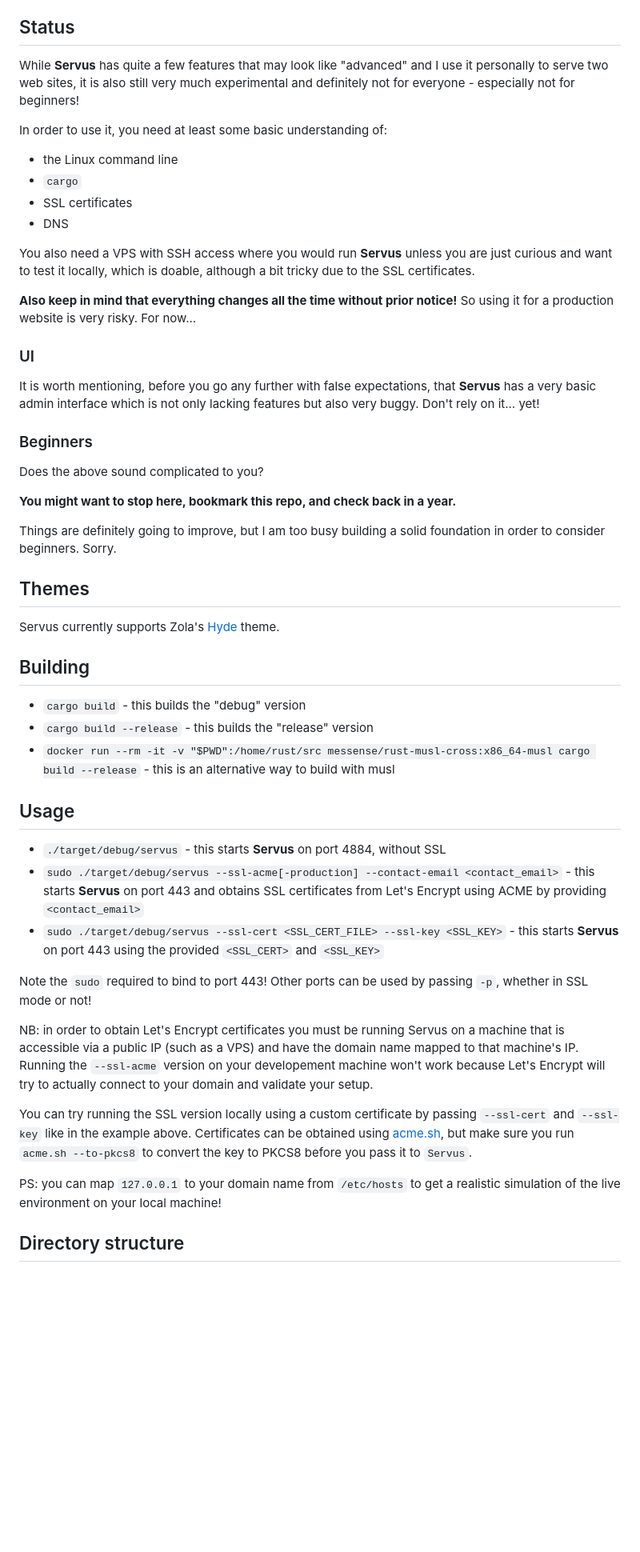
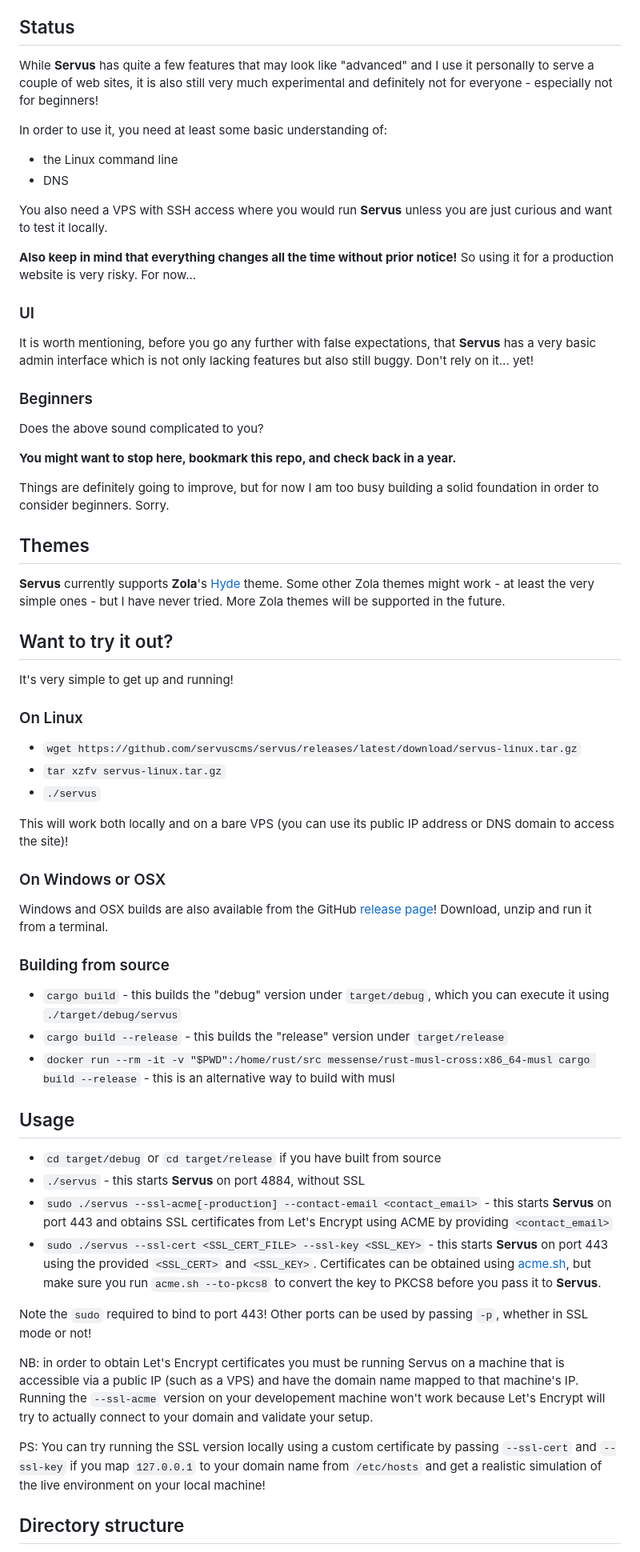
Before and after one commit to servuscms/servus, a Markdown page: README.md, the part around one of its changes. Shown at 80% size. Rendered like a GitHub page; blank space fills up the shorter version.

```diff
--- a/README.md
+++ b/README.md
@@ -58,22 +58,20 @@ The *Nostr relay* offered by Servus is very limited! It should be **fast to get
 
 ## Status
 
-While **Servus** has quite a few features that may look like "advanced" and I use it personally to serve two web sites, it is also still very much experimental and definitely not for everyone - especially not for beginners!
+While **Servus** has quite a few features that may look like "advanced" and I use it personally to serve a couple of web sites, it is also still very much experimental and definitely not for everyone - especially not for beginners!
 
 In order to use it, you need at least some basic understanding of:
 
 * the Linux command line
-* `cargo`
-* SSL certificates
 * DNS
 
-You also need a VPS with SSH access where you would run **Servus** unless you are just curious and want to test it locally, which is doable, although a bit tricky due to the SSL certificates.
+You also need a VPS with SSH access where you would run **Servus** unless you are just curious and want to test it locally.
 
 **Also keep in mind that everything changes all the time without prior notice!** So using it for a production website is very risky. For now...
 
 ### UI
 
-It is worth mentioning, before you go any further with false expectations, that **Servus** has a very basic admin interface which is not only lacking features but also very buggy. Don't rely on it... yet!
+It is worth mentioning, before you go any further with false expectations, that **Servus** has a very basic admin interface which is not only lacking features but also still buggy. Don't rely on it... yet!
 
 ### Beginners
 
@@ -81,31 +79,46 @@ Does the above sound complicated to you?
 
 **You might want to stop here, bookmark this repo, and check back in a year.**
 
-Things are definitely going to improve, but I am too busy building a solid foundation in order to consider beginners. Sorry.
+Things are definitely going to improve, but for now I am too busy building a solid foundation in order to consider beginners. Sorry.
 
 ## Themes
 
-Servus currently supports Zola's [Hyde](https://github.com/getzola/hyde/) theme.
+**Servus** currently supports **Zola**'s [Hyde](https://github.com/getzola/hyde/) theme. Some other Zola themes might work - at least the very simple ones - but I have never tried. More Zola themes will be supported in the future.
 
-## Building
+## Want to try it out?
 
-* `cargo build` - this builds the "debug" version
-* `cargo build --release` - this builds the "release" version
+It's very simple to get up and running!
+
+### On Linux
+
+ * `wget https://github.com/servuscms/servus/releases/latest/download/servus-linux.tar.gz`
+ * `tar xzfv servus-linux.tar.gz`
+ * `./servus`
+
+This will work both locally and on a bare VPS (you can use its public IP address or DNS domain to access the site)!
+
+### On Windows or OSX
+
+Windows and OSX builds are also available from the GitHub [release page](https://github.com/servuscms/servus/releases/latest)! Download, unzip and run it from a terminal.
+
+### Building from source
+
+* `cargo build` - this builds the "debug" version under `target/debug`, which you can execute it using `./target/debug/servus`
+* `cargo build --release` - this builds the "release" version under `target/release`
 * `docker run --rm -it -v "$PWD":/home/rust/src messense/rust-musl-cross:x86_64-musl cargo build --release` - this is an alternative way to build with musl
 
 ## Usage
 
-* `./target/debug/servus` - this starts **Servus** on port 4884, without SSL
-* `sudo ./target/debug/servus --ssl-acme[-production] --contact-email <contact_email>` - this starts **Servus** on port 443 and obtains SSL certificates from Let's Encrypt using ACME by providing `<contact_email>`
-* `sudo ./target/debug/servus --ssl-cert <SSL_CERT_FILE> --ssl-key <SSL_KEY>` - this starts **Servus** on port 443 using the provided `<SSL_CERT>` and `<SSL_KEY>`
+* `cd target/debug` or `cd target/release` if you have built from source
+* `./servus` - this starts **Servus** on port 4884, without SSL
+* `sudo ./servus --ssl-acme[-production] --contact-email <contact_email>` - this starts **Servus** on port 443 and obtains SSL certificates from Let's Encrypt using ACME by providing `<contact_email>`
+* `sudo ./servus --ssl-cert <SSL_CERT_FILE> --ssl-key <SSL_KEY>` - this starts **Servus** on port 443 using the provided `<SSL_CERT>` and `<SSL_KEY>`. Certificates can be obtained using [acme.sh](https://github.com/acmesh-official/acme.sh), but make sure you run `acme.sh --to-pkcs8` to convert the key to PKCS8 before you pass it to **Servus**.
 
 Note the `sudo` required to bind to port 443! Other ports can be used by passing `-p`, whether in SSL mode or not!
 
 NB: in order to obtain Let's Encrypt certificates you must be running Servus on a machine that is accessible via a public IP (such as a VPS) and have the domain name mapped to that machine's IP. Running the `--ssl-acme` version on your developement machine won't work because Let's Encrypt will try to actually connect to your domain and validate your setup.
 
-You can try running the SSL version locally using a custom certificate by passing `--ssl-cert` and `--ssl-key` like in the example above. Certificates can be obtained using [acme.sh](https://github.com/acmesh-official/acme.sh), but make sure you run `acme.sh --to-pkcs8` to convert the key to PKCS8 before you pass it to `Servus`.
-
-PS: you can map `127.0.0.1` to your domain name from `/etc/hosts` to get a realistic simulation of the live environment on your local machine!
+PS: You can try running the SSL version locally using a custom certificate by passing `--ssl-cert` and `--ssl-key` if you map `127.0.0.1` to your domain name from `/etc/hosts` and get a realistic simulation of the live environment on your local machine!
 
 ## Directory structure
 
```
Also changed, not shown: other parts of README.md (+21 -27 lines).
